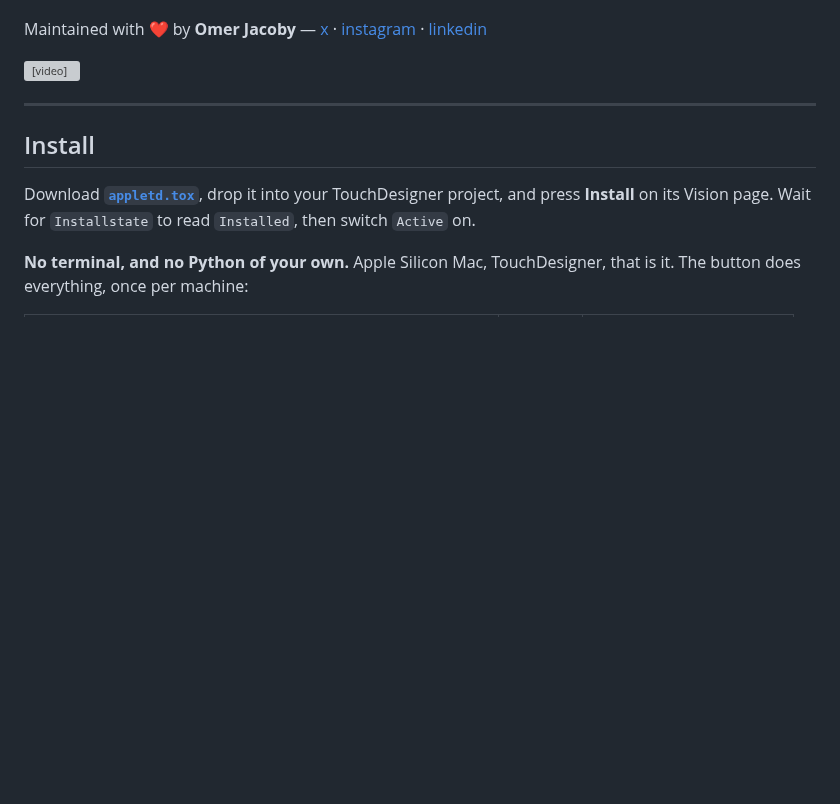
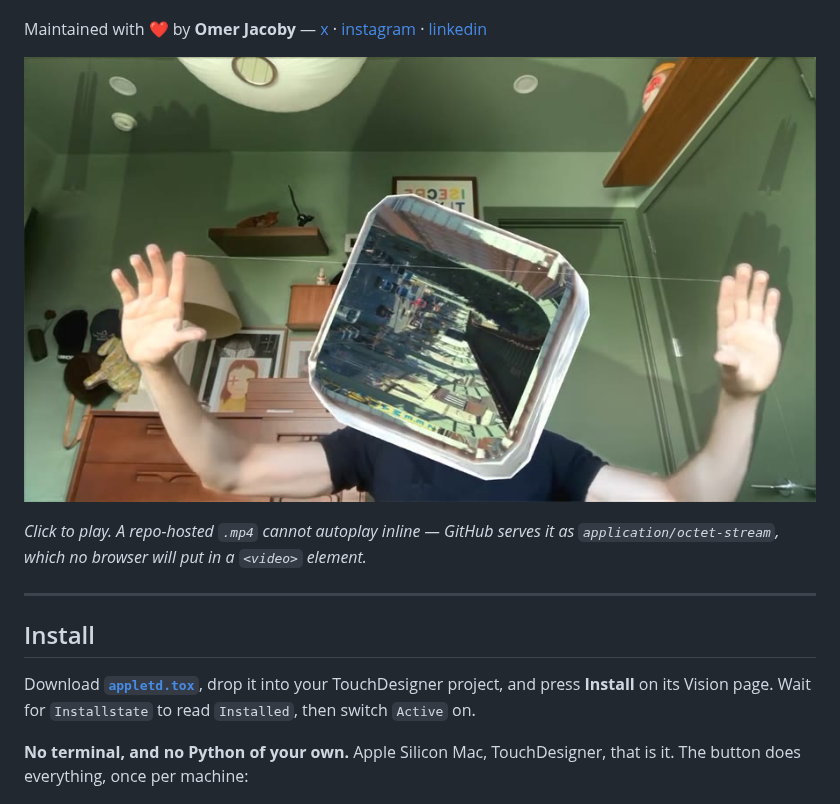
Before and after one commit to ojrgb/appletd, a Markdown page: README.md, the part around one of its changes. Rendered like a GitHub page; pictures changed too: docs/media/demo-hands.jpg (added); blank space fills up the shorter version; grey boxes are pictures that could not be loaded.

```diff
--- a/README.md
+++ b/README.md
@@ -15,7 +15,9 @@ Maintained with ❤️ by **Omer Jacoby** —
 [instagram](https://www.instagram.com/ojrgb/) ·
 [linkedin](https://www.linkedin.com/in/omer-jacoby-12a12886/)
 
-<video src="https://github.com/ojrgb/appletd/raw/main/docs/media/demo-hands.mp4"
-       autoplay loop muted playsinline width="900"></video>
+[![hands driving instanced geometry, with the CHOP viewer alongside](docs/media/demo-hands.jpg)](https://github.com/ojrgb/appletd/blob/main/docs/media/demo-hands.mp4)
+
+*Click to play. A repo-hosted `.mp4` cannot autoplay inline — GitHub serves it as
+`application/octet-stream`, which no browser will put in a `<video>` element.*
 
 <!-- The depth clip, when it exists: the person mask and the depth map side by side,
```
Also changed, not shown: other parts of README.md (+2 -5 lines), docs/media/README.md (+33 -18 lines), examples/README.md (+5 -3 lines).
